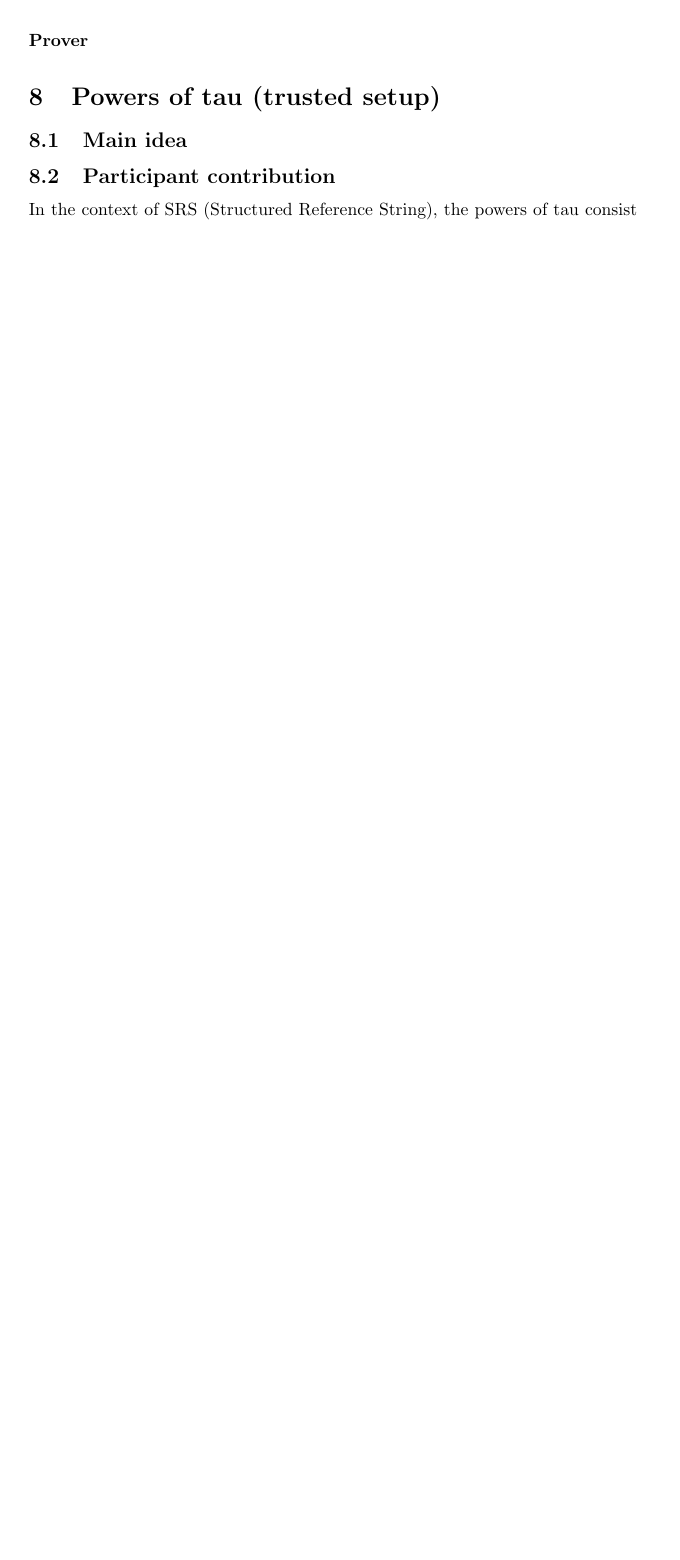
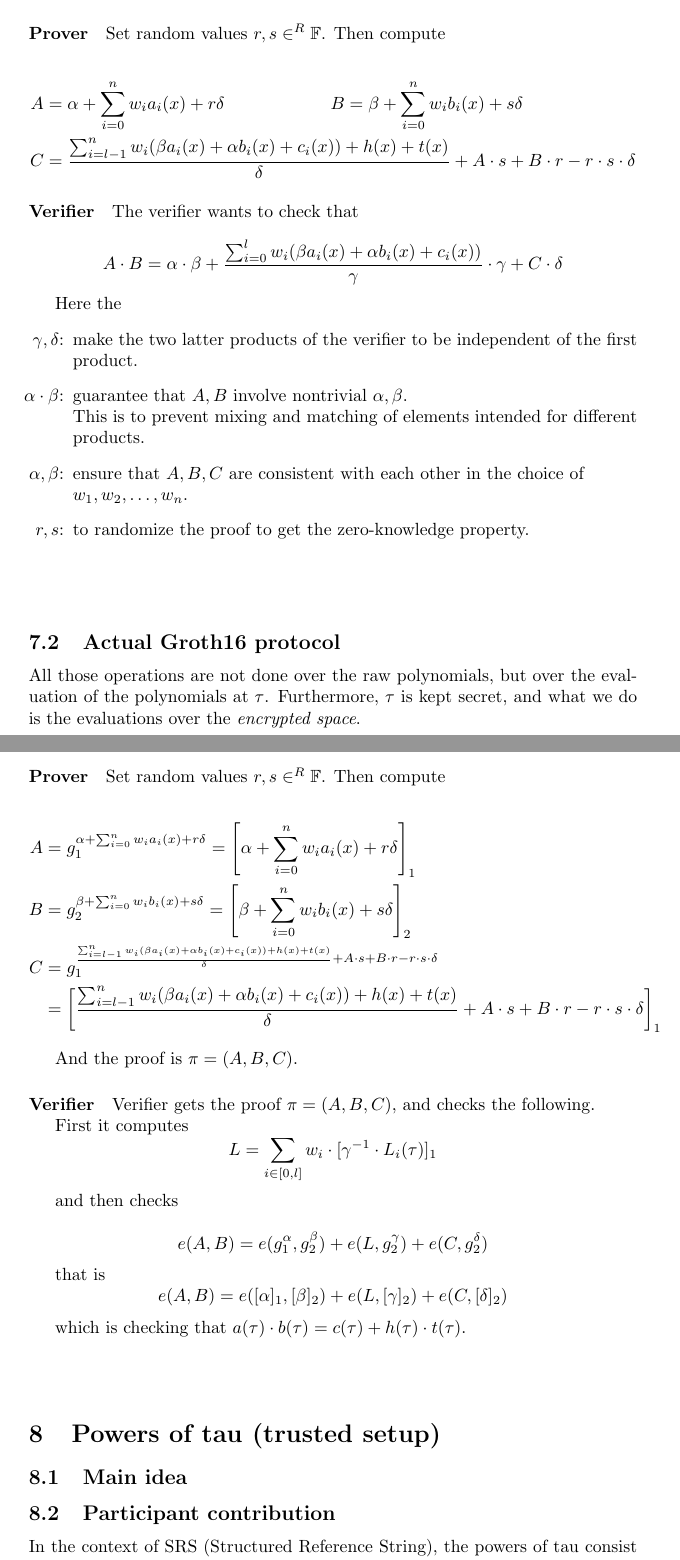
Before and after one commit to arnaucube/math, a LaTeX paper (pinocchio-groth16.tex): part of page 15 of 17 before the commit and two parts of pages 15 and 16 of 19 after it, the two joined at a grey line, cut at the place of the change, the shorter picture padded with empty space. Compiled offline with pdfLaTeX.

Commit message:
groth16 prover & verifier notes

```diff
--- a/pinocchio-groth16.tex
+++ b/pinocchio-groth16.tex
@@ -626,17 +626,75 @@ Let $\alpha, \beta, \gamma, \delta, x \in^R \mathbb{F}$ be the \emph{secret} cha
 
 Then
 \begin{align*}
-    \sigma &= \left(
-	\alpha, \beta, \gamma, \deta, \{x^i \}_{i=0}^{n-1},
+    \sigma &= \Bigg(
+	\alpha, \beta, \gamma, \delta, \{x^i \}_{i=0}^{n-1},
 	\left\{ \frac{\beta a_i(x) + \alpha b_i(x) + c_i(x)}{\gamma} \right\}_{i=0}^l,\\
-	   &\left\{ \frac{\beta a_i(x) + \alpha b_i(x) + c_i(x)}{\delta} \righ\}_{i=0}^l,
+	   &\left\{ \frac{\beta a_i(x) + \alpha b_i(x) + c_i(x)}{\delta} \right\}_{i=0}^l,
 	   \left\{ \frac{x^i t(x)}{\delta} \right\}_{i=0}^{n-2}
-	\right)
+	\Bigg)
 \end{align*}
 
 \paragraph{Prover}
 
+Set random values $r, s \in^R \mathbb{F}$. Then compute
+
+\begin{align*}
+    A &= \alpha + \sum_{i=0}^n w_i a_i(x) + r \delta
+    ~~~~~~~~~~~~~~~~~~ B = \beta + \sum_{i=0}^n w_i b_i(x) + s \delta\\
+    C &= \frac{\sum_{i=l-1}^n w_i (\beta a_i(x) + \alpha b_i(x) + c_i(x)) + h(x) + t(x)}{\delta} + A \cdot s + B \cdot r - r \cdot s \cdot \delta
+\end{align*}
+
+
+\paragraph{Verifier}
+The verifier wants to check that
+
+$$A \cdot B = \alpha \cdot \beta + \frac{\sum_{i=0}^l w_i (\beta a_i(x) + \alpha b_i(x) + c_i(x))}{\gamma} \cdot \gamma + C \cdot \delta$$
+
+Here the
+\begin{itemize}
+    \item[$\gamma,\delta$:] make the two latter products of the verifier to be independent of the first product.
+    \item[$\alpha \cdot \beta$:] guarantee that $A, B$ involve nontrivial $\alpha, \beta$.\\
+	This is to prevent mixing and matching of elements intended for different products.
+    \item[$\alpha, \beta$:] ensure that $A, B, C$ are consistent with each other in the choice of\\
+	$w_1, w_2, \ldots, w_n$.
+    \item[$r, s$:] to randomize the proof to get the zero-knowledge property.
+\end{itemize}
+
 \vspace{1cm}
+
+\subsection{Actual Groth16 protocol}
+All those operations are not done over the raw polynomials, but over the evaluation of the polynomials at $\tau$. Furthermore, $\tau$ is kept secret, and what we do is the evaluations over the \emph{encrypted space}.
+
+\paragraph{Prover}
+Set random values $r, s \in^R \mathbb{F}$. Then compute
+
+\begin{align*}
+    A &= g_1^{\alpha + \sum_{i=0}^n w_i a_i(x) + r \delta} = \left[\alpha + \sum_{i=0}^n w_i a_i(x) + r \delta \right]_1\\
+    B &= g_2^{\beta + \sum_{i=0}^n w_i b_i(x) + s \delta} = \left[ \beta + \sum_{i=0}^n w_i b_i(x) + s \delta \right]_2\\
+    C &= g_1^{\frac{\sum_{i=l-1}^n w_i (\beta a_i(x) + \alpha b_i(x) + c_i(x)) + h(x) + t(x)}{\delta} + A \cdot s + B \cdot r - r \cdot s \cdot \delta}\\
+      &= \left[ \frac{\sum_{i=l-1}^n w_i (\beta a_i(x) + \alpha b_i(x) + c_i(x)) + h(x) + t(x)}{\delta} + A \cdot s + B \cdot r - r \cdot s \cdot \delta \right]_1
+\end{align*}
+
+And the proof is $\pi = (A, B, C)$.
+
+\paragraph{Verifier}
+
+Verifier gets the proof $\pi = (A, B, C)$, and checks the following.
+
+First it computes
+$$ L = \sum_{i \in [0,l]} w_i \cdot [\gamma^{-1} \cdot L_i(\tau)]_1$$
+
+and then checks
+
+$$e(A, B) = e(g_1^{\alpha}, g_2^{\beta}) + e(L, g_2^{\gamma}) + e(C, g_2^{\delta})$$
+
+that is
+$$e(A, B) = e([\alpha]_1, [\beta]_2) + e(L, [\gamma]_2) + e(C, [\delta]_2)$$
+
+which is checking that $a(\tau) \cdot b(\tau) = c(\tau) + h(\tau) \cdot t(\tau)$.
+
+
+\vspace{1.0cm}
 
 \section{Powers of tau (trusted setup)}
 \subsection{Main idea}
```
Also changed, not shown: pinocchio-groth16.pdf.
